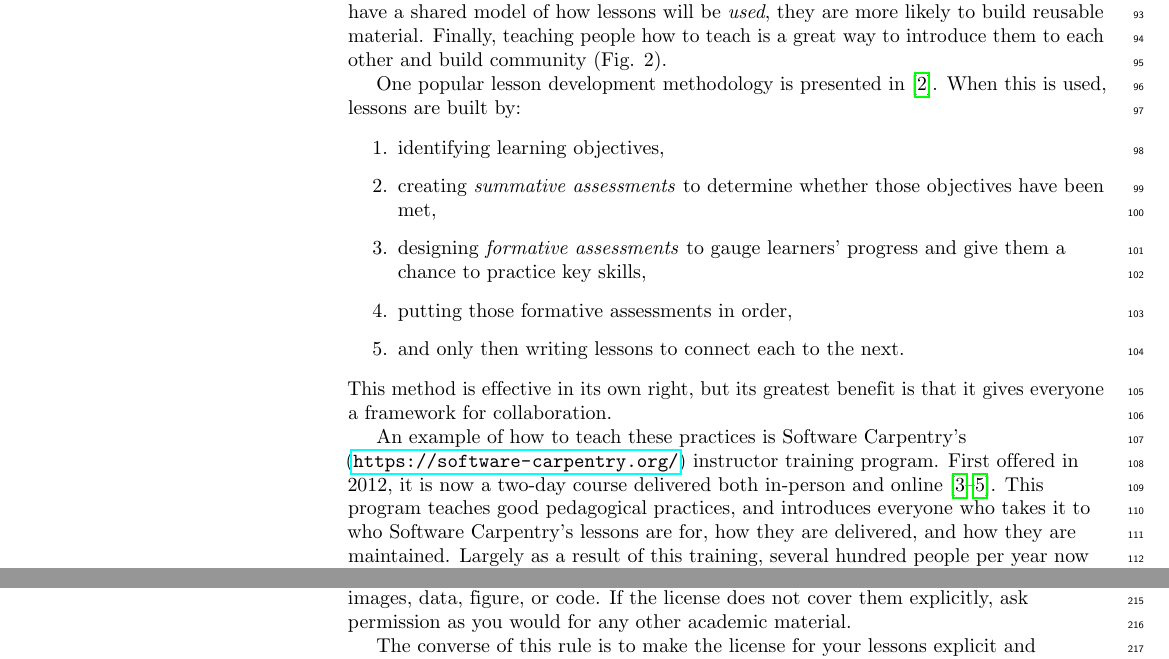
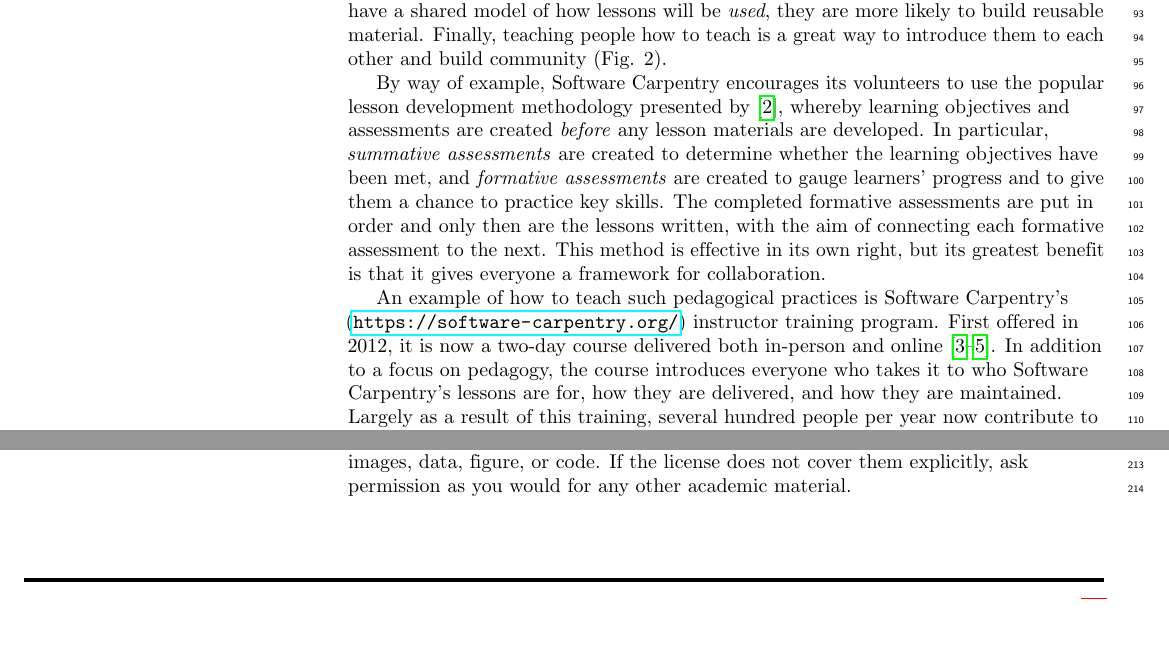
Before and after one commit to swcarpentry/collaborative-lesson-development, a LaTeX document (paper.tex): two parts of pages 3 and 6 of 11 before the commit and two parts of pages 3 and 5 of 11 after it, joined at a grey line, cut so that both start at the same text, the shorter picture padded with empty space. Compiled offline with pdfLaTeX.

Commit message:
Clarifying tip 3

```diff
--- a/paper.tex
+++ b/paper.tex
@@ -381,40 +381,23 @@ they are more likely to build reusable material.
 Finally,
 teaching people how to teach is a great way to introduce them to each other and build community (Fig. 2).
 
-One popular lesson development methodology is presented in \cite{wiggins-mctighe}.
-When this is used,
-lessons are built by:
-
-\begin{enumerate}
-
-  \item
-    identifying learning objectives,
-
-  \item
-    creating \emph{summative assessments} to determine whether those objectives have been met,
-
-  \item
-    designing \emph{formative assessments} to gauge learners' progress
-    and give them a chance to practice key skills,
-
-  \item
-    putting those formative assessments in order,
-
-  \item
-    and only then writing lessons to connect each to the next.
-
-\end{enumerate}
-
-\noindent
+By way of example, Software Carpentry encourages its volunteers to use
+the popular lesson development methodology presented by \cite{wiggins-mctighe},
+whereby learning objectives and assessments are created \emph{before} any lesson materials are developed.
+In particular, \emph{summative assessments} are created to determine whether the learning objectives have been met,
+and \emph{formative assessments} are created to gauge learners' progress and to give them a chance to practice key skills.
+The completed formative assessments are put in order and only then are the lessons written,
+with the aim of connecting each formative assessment to the next.
 This method is effective in its own right,
 but its greatest benefit is that it gives everyone a framework for collaboration.
 
-An example of how to teach these practices is Software Carpentry's (\url{https://software-carpentry.org/}) instructor training program.
+An example of how to teach such pedagogical practices
+is Software Carpentry's (\url{https://software-carpentry.org/}) instructor training program.
 First offered in 2012,
 it is now a two-day course delivered both in-person and online
 \cite{lessons-learned,instructor-training,how-to-teach-programming}.
-This program teaches good pedagogical practices,
-and introduces everyone who takes it to who Software Carpentry's lessons are for,
+In addition to a focus on pedagogy,
+the course introduces everyone who takes it to who Software Carpentry's lessons are for,
 how they are delivered,
 and how they are maintained.
 Largely as a result of this training,
```
